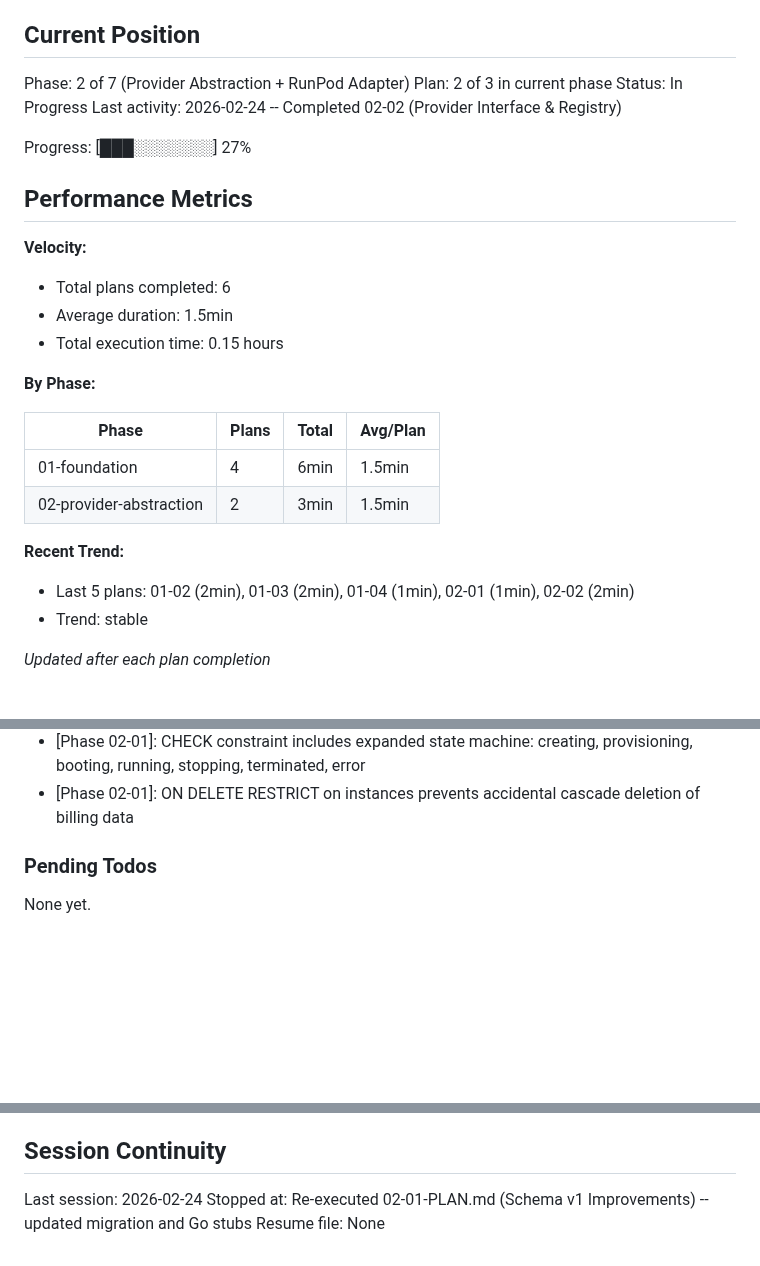
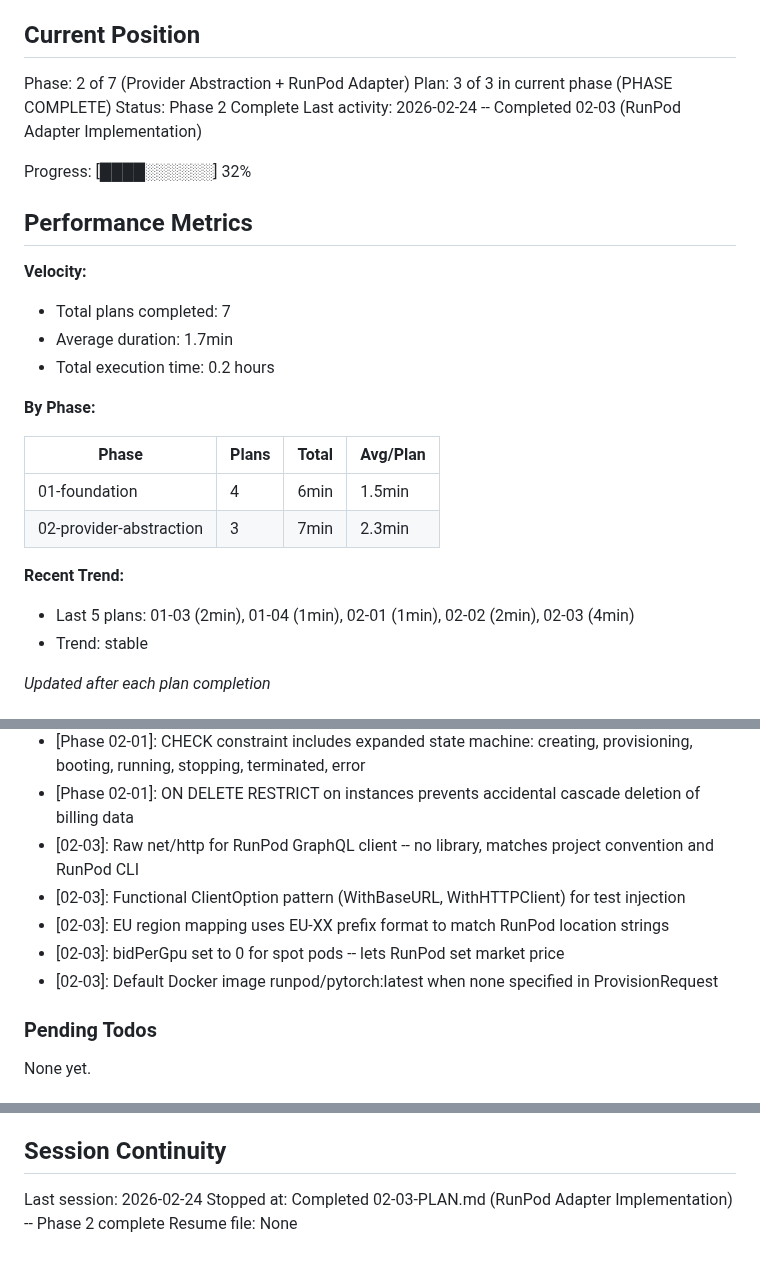
Before and after one commit to dunkaditya/gpu-ai, a Markdown page: .planning/STATE.md, 3 parts joined by grey strips. Rendered like a GitHub page; blank space fills up the shorter version.

Commit message:
docs(02-03): complete RunPod adapter plan
- SUMMARY.md with 2 task commits, 1 deviation, self-check passed
- STATE.md updated: Phase 2 complete, plan 3/3, decisions logged
- ROADMAP.md: Phase 02 marked complete (3/3 plans)
- REQUIREMENTS.md: PROV-03, PROV-04, PROV-05, PROV-06 marked complete

Co-Authored-By: Claude Opus 4.6 <noreply@anthropic.com>

```diff
--- a/.planning/STATE.md
+++ b/.planning/STATE.md
@@ -10,28 +10,28 @@ See: .planning/PROJECT.md (updated 2026-02-24)
 ## Current Position
 
 Phase: 2 of 7 (Provider Abstraction + RunPod Adapter)
-Plan: 2 of 3 in current phase
-Status: In Progress
-Last activity: 2026-02-24 -- Completed 02-02 (Provider Interface & Registry)
+Plan: 3 of 3 in current phase (PHASE COMPLETE)
+Status: Phase 2 Complete
+Last activity: 2026-02-24 -- Completed 02-03 (RunPod Adapter Implementation)
 
-Progress: [███░░░░░░░] 27%
+Progress: [████░░░░░░] 32%
 
 ## Performance Metrics
 
 **Velocity:**
-- Total plans completed: 6
-- Average duration: 1.5min
-- Total execution time: 0.15 hours
+- Total plans completed: 7
+- Average duration: 1.7min
+- Total execution time: 0.2 hours
 
 **By Phase:**
 
 | Phase | Plans | Total | Avg/Plan |
 |-------|-------|-------|----------|
 | 01-foundation | 4 | 6min | 1.5min |
-| 02-provider-abstraction | 2 | 3min | 1.5min |
+| 02-provider-abstraction | 3 | 7min | 2.3min |
 
 **Recent Trend:**
-- Last 5 plans: 01-02 (2min), 01-03 (2min), 01-04 (1min), 02-01 (1min), 02-02 (2min)
+- Last 5 plans: 01-03 (2min), 01-04 (1min), 02-01 (1min), 02-02 (2min), 02-03 (4min)
 - Trend: stable
 
 *Updated after each plan completion*
@@ -68,6 +68,11 @@ Recent decisions affecting current work:
 - [Phase 02-01]: Operations ordered: renames -> constraints -> column drops -> column adds -> triggers
 - [Phase 02-01]: CHECK constraint includes expanded state machine: creating, provisioning, booting, running, stopping, terminated, error
 - [Phase 02-01]: ON DELETE RESTRICT on instances prevents accidental cascade deletion of billing data
+- [02-03]: Raw net/http for RunPod GraphQL client -- no library, matches project convention and RunPod CLI
+- [02-03]: Functional ClientOption pattern (WithBaseURL, WithHTTPClient) for test injection
+- [02-03]: EU region mapping uses EU-XX prefix format to match RunPod location strings
+- [02-03]: bidPerGpu set to 0 for spot pods -- lets RunPod set market price
+- [02-03]: Default Docker image runpod/pytorch:latest when none specified in ProvisionRequest
 
 ### Pending Todos
 
@@ -82,5 +87,5 @@ None yet.
 ## Session Continuity
 
 Last session: 2026-02-24
-Stopped at: Re-executed 02-01-PLAN.md (Schema v1 Improvements) -- updated migration and Go stubs
+Stopped at: Completed 02-03-PLAN.md (RunPod Adapter Implementation) -- Phase 2 complete
 Resume file: None
```
Also changed, not shown: .planning/REQUIREMENTS.md (+8 -8 lines), 1 other file.
